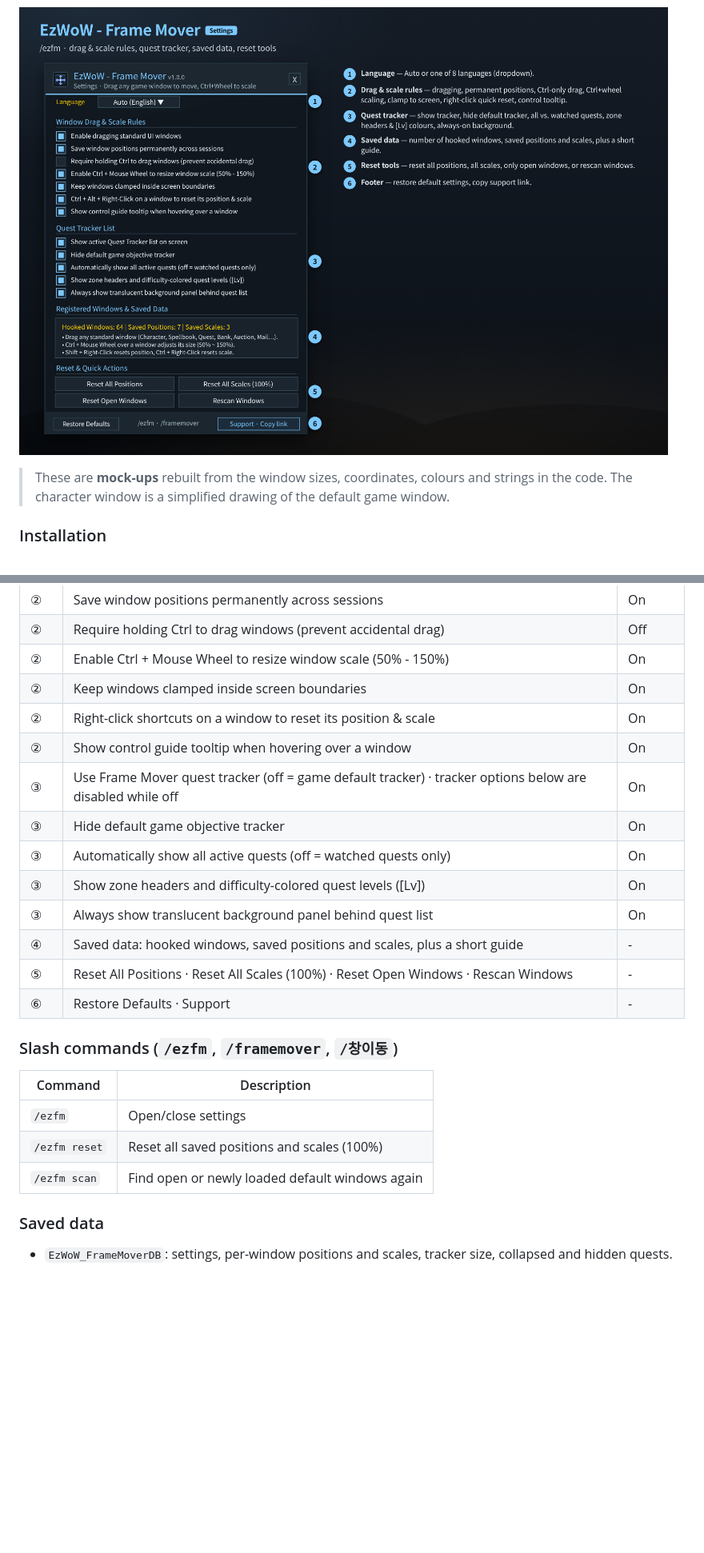
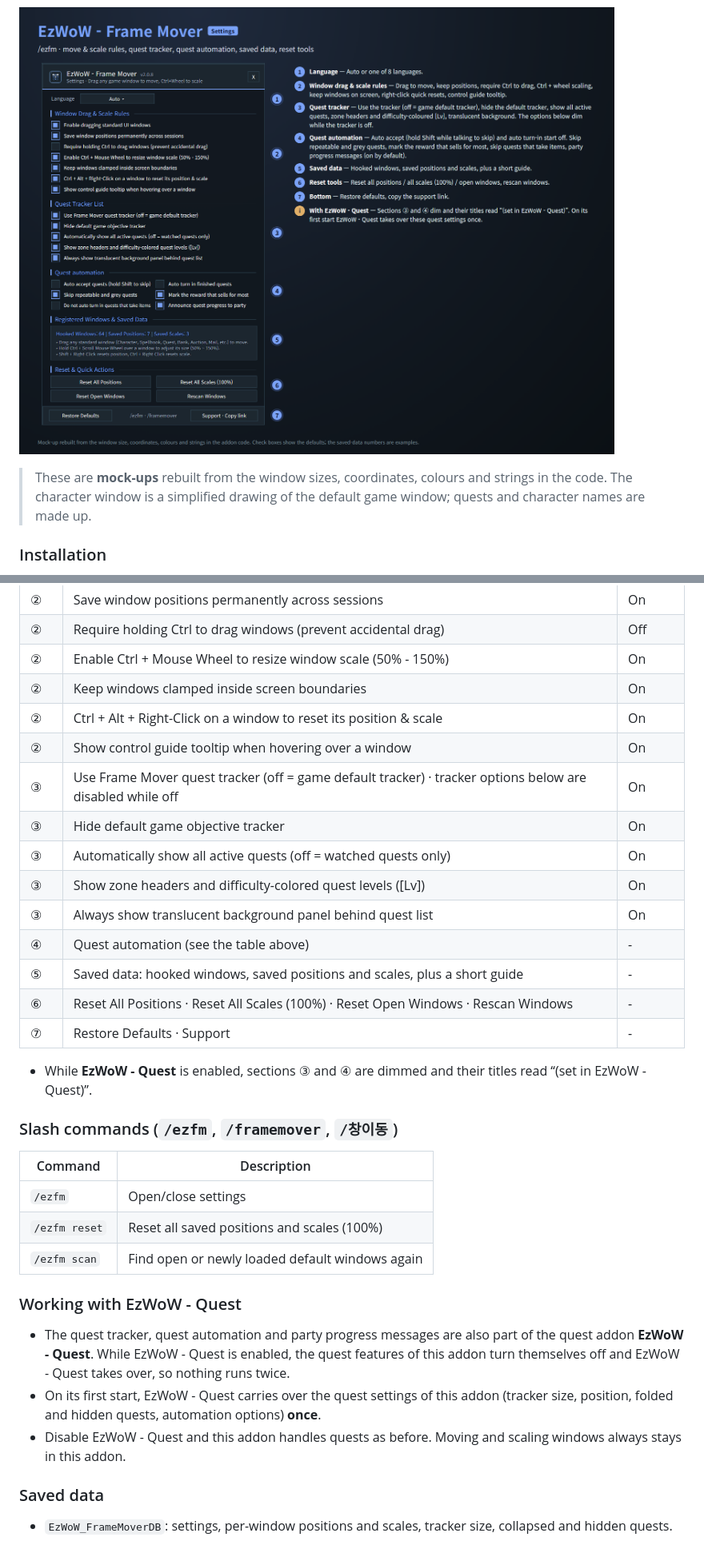
Before and after one commit to qqhrqqhr2/EzWoW-FrameMover, a Markdown page: README.md, 2 parts joined by grey strips. Shown at 80% size. Rendered like a GitHub page; pictures changed too: docs/images/settings_en.png; blank space fills up the shorter version.

```diff
--- a/README.md
+++ b/README.md
@@ -127,7 +144,7 @@ Frame Mover lets you **drag Blizzard's fixed windows anywhere** and remembers wh
 
 ![Settings window](docs/images/settings_en.png)
 
-> These are **mock-ups** rebuilt from the window sizes, coordinates, colours and strings in the code. The character window is a simplified drawing of the default game window.
+> These are **mock-ups** rebuilt from the window sizes, coordinates, colours and strings in the code. The character window is a simplified drawing of the default game window; quests and character names are made up.
 
 ### Installation
 
@@ -194,16 +215,19 @@ Turn it on in the **Quest automation** section of the settings (off by default).
 | ② | Require holding Ctrl to drag windows (prevent accidental drag) | Off |
 | ② | Enable Ctrl + Mouse Wheel to resize window scale (50% - 150%) | On |
 | ② | Keep windows clamped inside screen boundaries | On |
-| ② | Right-click shortcuts on a window to reset its position & scale | On |
+| ② | Ctrl + Alt + Right-Click on a window to reset its position & scale | On |
 | ② | Show control guide tooltip when hovering over a window | On |
 | ③ | Use Frame Mover quest tracker (off = game default tracker) · tracker options below are disabled while off | On |
 | ③ | Hide default game objective tracker | On |
 | ③ | Automatically show all active quests (off = watched quests only) | On |
 | ③ | Show zone headers and difficulty-colored quest levels ([Lv]) | On |
 | ③ | Always show translucent background panel behind quest list | On |
-| ④ | Saved data: hooked windows, saved positions and scales, plus a short guide | - |
-| ⑤ | Reset All Positions · Reset All Scales (100%) · Reset Open Windows · Rescan Windows | - |
-| ⑥ | Restore Defaults · Support | - |
+| ④ | Quest automation (see the table above) | - |
+| ⑤ | Saved data: hooked windows, saved positions and scales, plus a short guide | - |
+| ⑥ | Reset All Positions · Reset All Scales (100%) · Reset Open Windows · Rescan Windows | - |
+| ⑦ | Restore Defaults · Support | - |
+
+- While **EzWoW - Quest** is enabled, sections ③ and ④ are dimmed and their titles read “(set in EzWoW - Quest)”.
 
 ### Slash commands (`/ezfm`, `/framemover`, `/창이동`)
 
@@ -212,6 +236,12 @@ Turn it on in the **Quest automation** section of the settings (off by default).
 | `/ezfm` | Open/close settings |
 | `/ezfm reset` | Reset all saved positions and scales (100%) |
 | `/ezfm scan` | Find open or newly loaded default windows again |
+
+### Working with EzWoW - Quest
+
+- The quest tracker, quest automation and party progress messages are also part of the quest addon **EzWoW - Quest**. While EzWoW - Quest is enabled, the quest features of this addon turn themselves off and EzWoW - Quest takes over, so nothing runs twice.
+- On its first start, EzWoW - Quest carries over the quest settings of this addon (tracker size, position, folded and hidden quests, automation options) **once**.
+- Disable EzWoW - Quest and this addon handles quests as before. Moving and scaling windows always stays in this addon.
 
 ### Saved data
 
```
Also changed, not shown: other parts of README.md (+33 -12 lines), docs/curseforge_description.md (added, +104 -0 lines), docs/images/settings_ko.png, docs/images/ui_en.png, docs/images/ui_ko.png, 10 other files.
